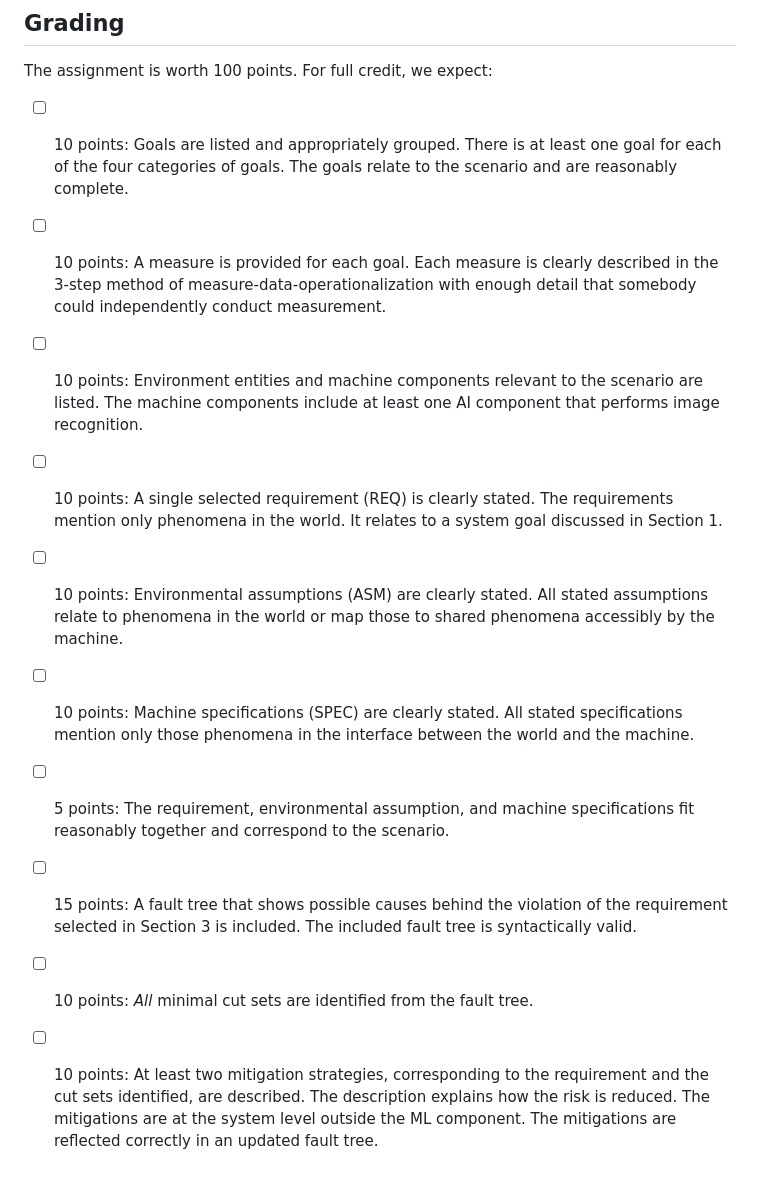
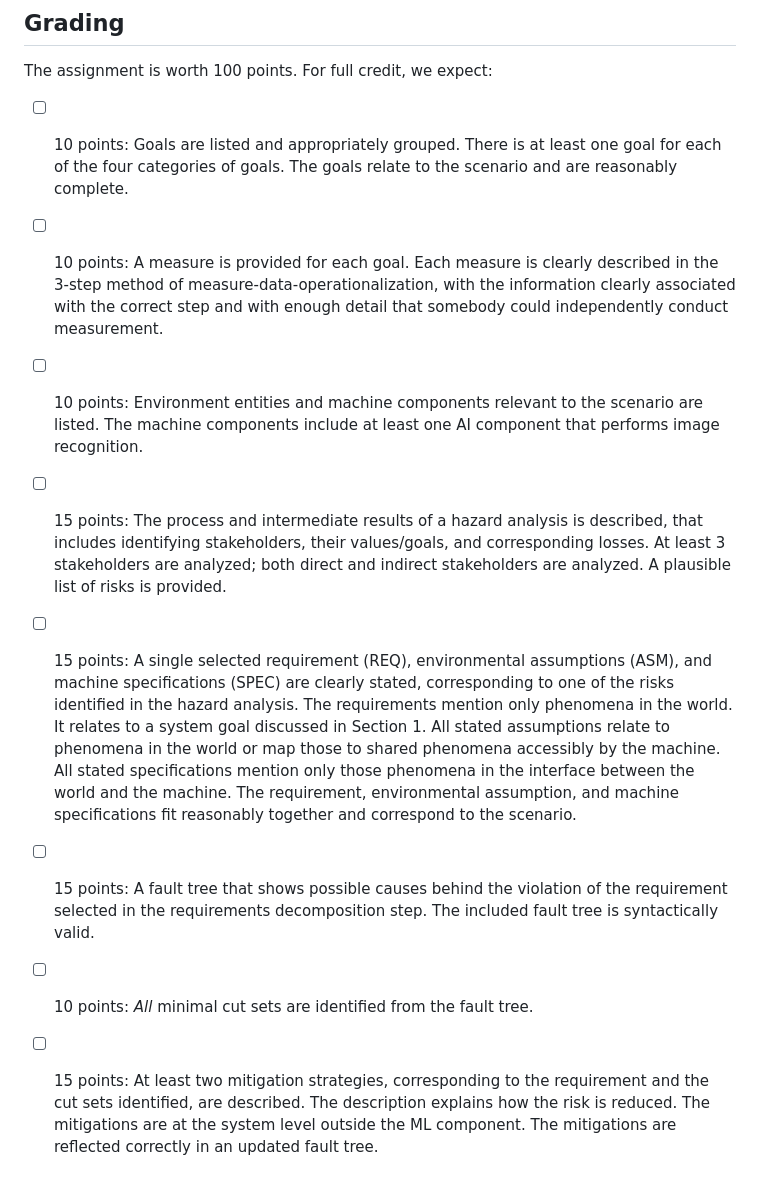
Before and after one commit to mlip-cmu/f2025, a Markdown page: assignments/I2_requirements.md, the part around one of its changes. GitHub-like rendering.

```diff
--- a/assignments/I2_requirements.md
+++ b/assignments/I2_requirements.md
@@ -72,12 +74,10 @@ Page limits are recommendations and not strictly enforced. You can exceed the pa
 The assignment is worth 100 points. For full credit, we expect:
 
 * [ ] 10 points: Goals are listed and appropriately grouped. There is at least one goal for each of the four categories of goals. The goals relate to the scenario and are reasonably complete.
-* [ ] 10 points: A measure is provided for each goal. Each measure is clearly described in the 3-step method of measure-data-operationalization with enough detail that somebody could independently conduct measurement.
+* [ ] 10 points: A measure is provided for each goal. Each measure is clearly described in the 3-step method of measure-data-operationalization, with the information clearly associated with the correct step and with enough detail that somebody could independently conduct measurement.
 * [ ] 10 points: Environment entities and machine components relevant to the scenario are listed. The machine components include at least one AI component that performs image recognition.
-* [ ] 10 points: A single selected requirement (REQ) is clearly stated. The requirements mention only phenomena in the world. It relates to a system goal discussed in Section 1.
-* [ ] 10 points: Environmental assumptions (ASM) are clearly stated. All stated assumptions relate to phenomena in the world or map those to shared phenomena accessibly by the machine.
-* [ ] 10 points: Machine specifications (SPEC) are clearly stated. All stated specifications mention only those phenomena in the interface between the world and the machine.
-* [ ] 5 points: The requirement, environmental assumption, and machine specifications fit reasonably together and correspond to the scenario.
-* [ ] 15 points: A fault tree that shows possible causes behind the violation of the requirement selected in Section 3 is included. The included fault tree is syntactically valid.
+* [ ] 15 points: The process and intermediate results of a hazard analysis is described, that includes identifying stakeholders, their values/goals, and corresponding losses. At least 3 stakeholders are analyzed; both direct and indirect stakeholders are analyzed. A plausible list of risks is provided.
+* [ ] 15 points: A single selected requirement (REQ), environmental assumptions (ASM), and machine specifications (SPEC) are clearly stated, corresponding to one of the risks identified in the hazard analysis. The requirements mention only phenomena in the world. It relates to a system goal discussed in Section 1. All stated assumptions relate to phenomena in the world or map those to shared phenomena accessibly by the machine. All stated specifications mention only those phenomena in the interface between the world and the machine. The requirement, environmental assumption, and machine specifications fit reasonably together and correspond to the scenario.
+* [ ] 15 points: A fault tree that shows possible causes behind the violation of the requirement selected in the requirements decomposition step. The included fault tree is syntactically valid.
 * [ ] 10 points: *All* minimal cut sets are identified from the fault tree.
-* [ ] 10 points: At least two mitigation strategies, corresponding to the requirement and the cut sets identified, are described. The description explains how the risk is reduced. The mitigations are at the system level outside the ML component. The mitigations are reflected correctly in an updated fault tree.
+* [ ] 15 points: At least two mitigation strategies, corresponding to the requirement and the cut sets identified, are described. The description explains how the risk is reduced. The mitigations are at the system level outside the ML component. The mitigations are reflected correctly in an updated fault tree.
```
Also changed, not shown: other parts of assignments/I2_requirements.md (+15 -13 lines).
